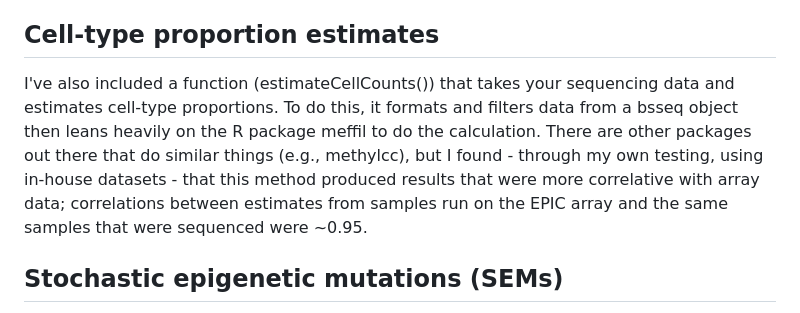
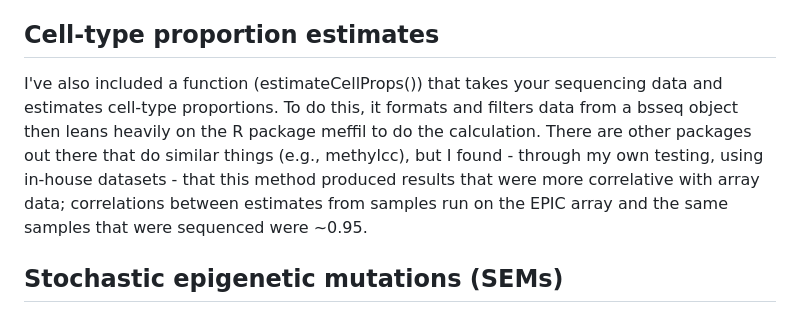
Before and after one commit to andymadrid/oliveR, a Markdown page: README.md, the part around the change. Rendered like a GitHub page.

```diff
--- a/README.md
+++ b/README.md
@@ -23,7 +23,7 @@ Your dataset may very well have some missing CpGs for either the sequencing-base
 
 ## Cell-type proportion estimates
 
-I've also included a function (estimateCellCounts()) that takes your sequencing data and estimates cell-type proportions. To do this, it formats and filters data from a bsseq object then leans heavily on the R package meffil to do the calculation. There are other packages out there that do similar things (e.g., methylcc), but I found - through my own testing, using in-house datasets - that this method produced results that were more correlative with array data; correlations between
+I've also included a function (estimateCellProps()) that takes your sequencing data and estimates cell-type proportions. To do this, it formats and filters data from a bsseq object then leans heavily on the R package meffil to do the calculation. There are other packages out there that do similar things (e.g., methylcc), but I found - through my own testing, using in-house datasets - that this method produced results that were more correlative with array data; correlations between
 estimates from samples run on the EPIC array and the same samples that were sequenced were ~0.95.
 
 ## Stochastic epigenetic mutations (SEMs)
```
